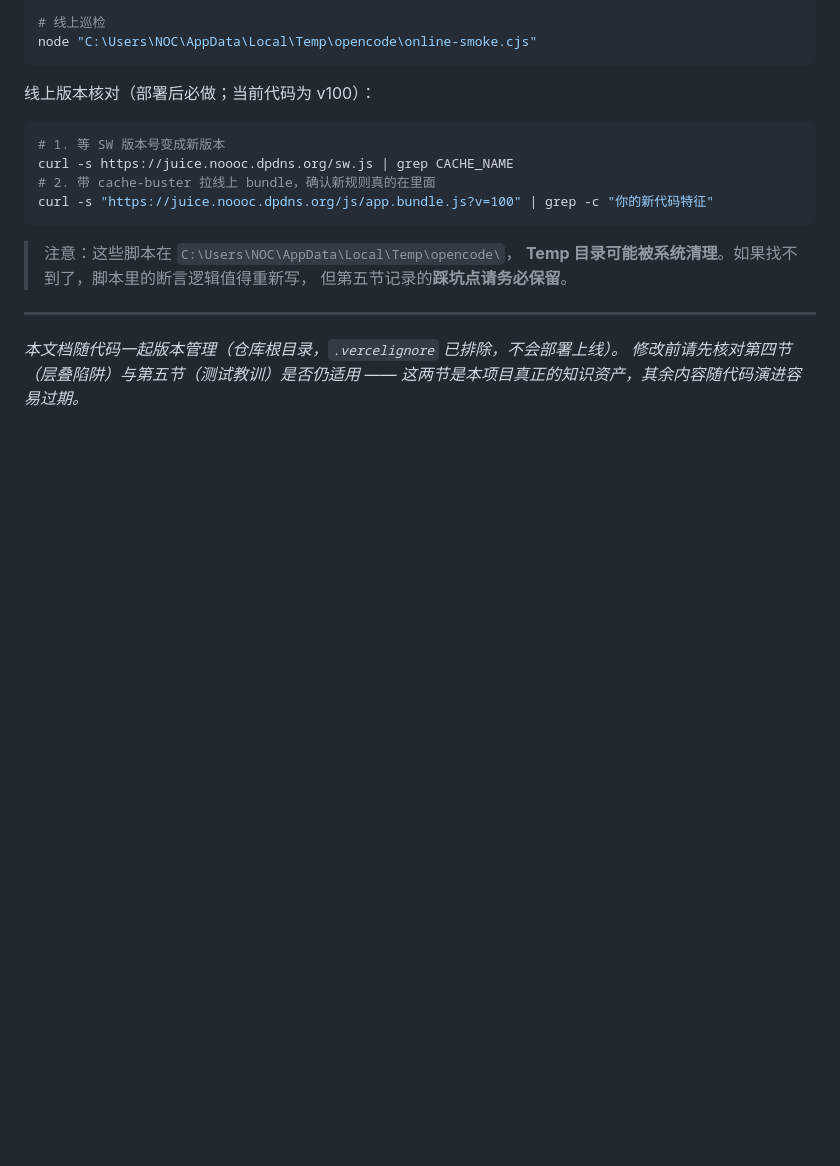
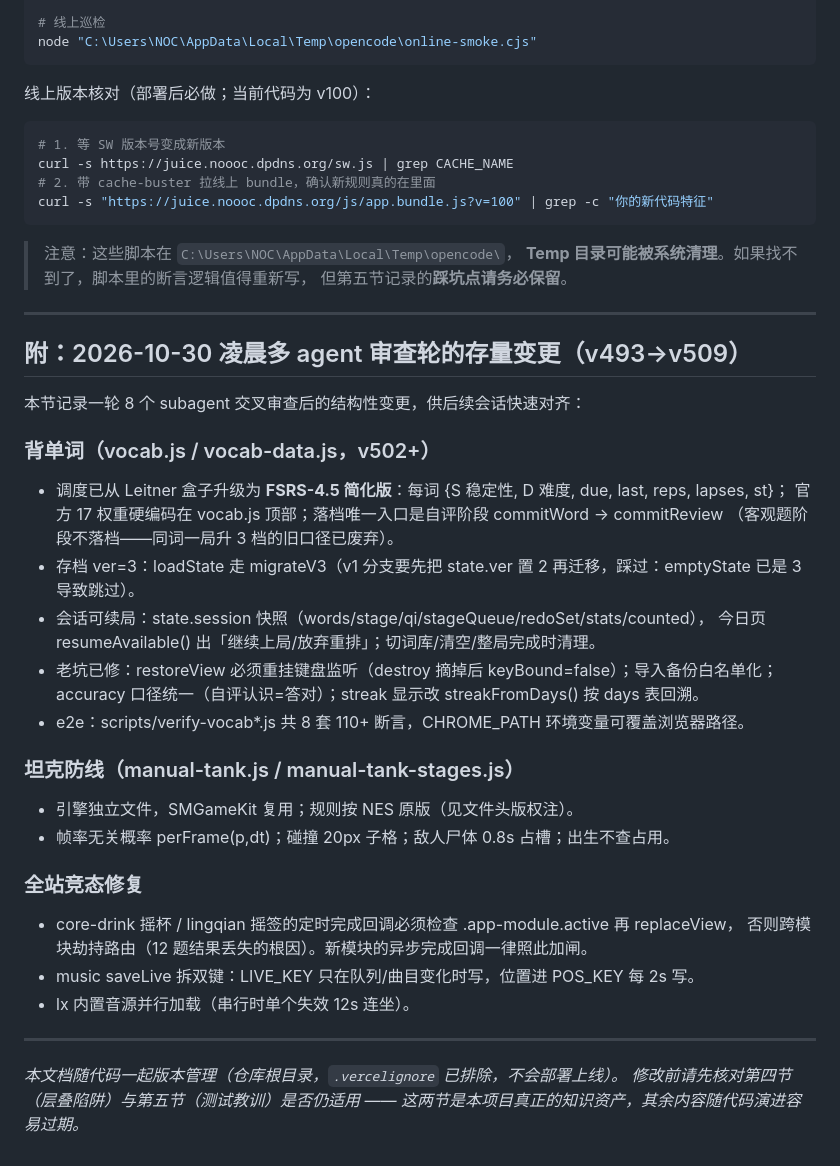
Before and after one commit to noc228076/juice, a Markdown page: AGENT_HANDOVER.md, the part around the change. Rendered like a GitHub page; blank space fills up the shorter version.

Commit message:
docs: AGENT_HANDOVER 补 2026-10-30 多 agent 审查轮的结构性变更记录

```diff
--- a/AGENT_HANDOVER.md
+++ b/AGENT_HANDOVER.md
@@ -703,6 +703,35 @@ curl -s "https://juice.noooc.dpdns.org/js/app.bundle.js?v=100" | grep -c "你的
 > **Temp 目录可能被系统清理**。如果找不到了，脚本里的断言逻辑值得重新写，
 > 但第五节记录的**踩坑点请务必保留**。
 
+
+---
+
+## 附：2026-10-30 凌晨多 agent 审查轮的存量变更（v493→v509）
+
+本节记录一轮 8 个 subagent 交叉审查后的结构性变更，供后续会话快速对齐：
+
+### 背单词（vocab.js / vocab-data.js，v502+）
+- 调度已从 Leitner 盒子升级为 **FSRS-4.5 简化版**：每词 {S 稳定性, D 难度, due, last, reps, lapses, st}；
+  官方 17 权重硬编码在 vocab.js 顶部；落档唯一入口是自评阶段 commitWord → commitReview
+  （客观题阶段不落档——同词一局升 3 档的旧口径已废弃）。
+- 存档 ver=3：loadState 走 migrateV3（v1 分支要先把 state.ver 置 2 再迁移，踩过：emptyState 已是 3 导致跳过）。
+- 会话可续局：state.session 快照（words/stage/qi/stageQueue/redoSet/stats/counted），
+  今日页 resumeAvailable() 出「继续上局/放弃重排」；切词库/清空/整局完成时清理。
+- 老坑已修：restoreView 必须重挂键盘监听（destroy 摘掉后 keyBound=false）；导入备份白名单化；
+  accuracy 口径统一（自评认识=答对）；streak 显示改 streakFromDays() 按 days 表回溯。
+- e2e：scripts/verify-vocab*.js 共 8 套 110+ 断言，CHROME_PATH 环境变量可覆盖浏览器路径。
+
+### 坦克防线（manual-tank.js / manual-tank-stages.js）
+- 引擎独立文件，SMGameKit 复用；规则按 NES 原版（见文件头版权注）。
+- 帧率无关概率 perFrame(p,dt)；碰撞 20px 子格；敌人尸体 0.8s 占槽；出生不查占用。
+
+### 全站竞态修复
+- core-drink 摇杯 / lingqian 摇签的定时完成回调必须检查 .app-module.active 再 replaceView，
+  否则跨模块劫持路由（12 题结果丢失的根因）。新模块的异步完成回调一律照此加闸。
+- music saveLive 拆双键：LIVE_KEY 只在队列/曲目变化时写，位置进 POS_KEY 每 2s 写。
+- lx 内置音源并行加载（串行时单个失效 12s 连坐）。
+
+
 ---
 
 *本文档随代码一起版本管理（仓库根目录，`.vercelignore` 已排除，不会部署上线）。
```
